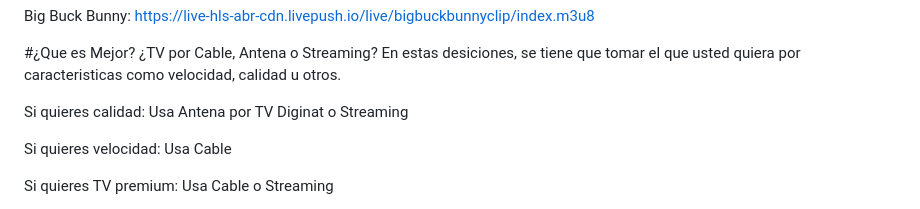
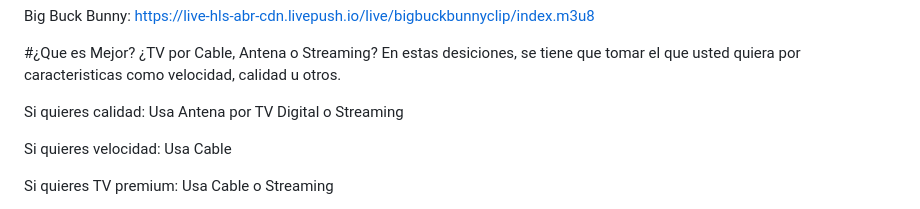
Before and after one commit to RB135Chile/xtream-m3u, a Markdown page: README.md, the part around the change. Rendered like a GitHub page.

```diff
--- a/README.md
+++ b/README.md
@@ -45,7 +45,7 @@ Big Buck Bunny: https://live-hls-abr-cdn.livepush.io/live/bigbuckbunnyclip/index
 #¿Que es Mejor? ¿TV por Cable, Antena o Streaming?
 En estas desiciones, se tiene que tomar el que usted quiera por caracteristicas como velocidad, calidad u otros.
 
-Si quieres calidad: Usa Antena por TV Diginat o Streaming
+Si quieres calidad: Usa Antena por TV Digital o Streaming
 
 Si quieres velocidad: Usa Cable
 
```
